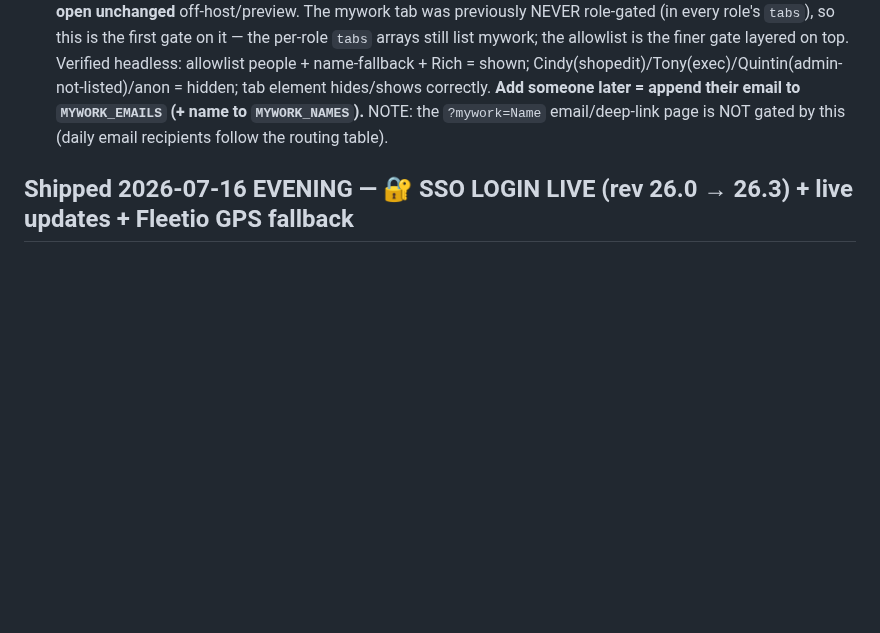
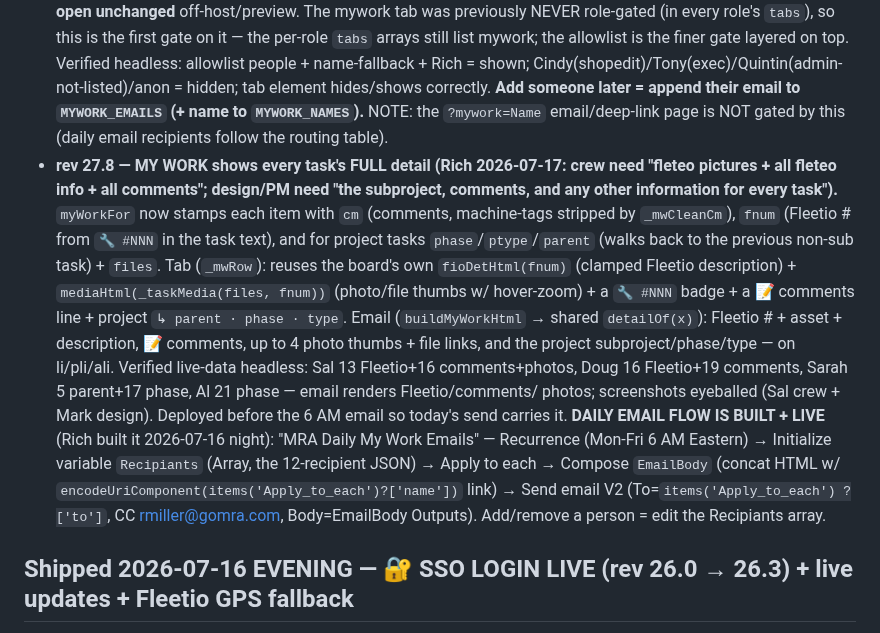
Before and after one commit to Tandem-Engineering-Group/MRA-Files, a Markdown page: CLAUDE.md, the part around the change. Drawn GitHub-style; blank space fills up the shorter version.

Commit message:
Log rev 27.8 full-detail My Work + live daily-email flow in CLAUDE.md
Co-Authored-By: Claude Opus 4.8 <noreply@anthropic.com>
Claude-Session: https://claude.ai/code/session_01WJTcYohvXPdyiEYiaxvXwj

```diff
--- a/CLAUDE.md
+++ b/CLAUDE.md
@@ -363,6 +363,20 @@ exports (instructions given 7/15; Rev1 = shell+floors+cabinets at /builder/).
   name-fallback + Rich = shown; Cindy(shopedit)/Tony(exec)/Quintin(admin-not-listed)/anon = hidden; tab element
   hides/shows correctly. **Add someone later = append their email to `MYWORK_EMAILS` (+ name to `MYWORK_NAMES`).**
   NOTE: the `?mywork=Name` email/deep-link page is NOT gated by this (daily email recipients follow the routing table).
+- **rev 27.8 — MY WORK shows every task's FULL detail (Rich 2026-07-17: crew need "fleteo pictures + all fleteo info +
+  all comments"; design/PM need "the subproject, comments, and any other information for every task").** `myWorkFor`
+  now stamps each item with `cm` (comments, machine-tags stripped by `_mwCleanCm`), `fnum` (Fleetio # from `🔧 #NNN` in
+  the task text), and for project tasks `phase`/`ptype`/`parent` (walks back to the previous non-sub task) + `files`.
+  Tab (`_mwRow`): reuses the board's own `fioDetHtml(fnum)` (clamped Fleetio description) + `mediaHtml(_taskMedia(files,
+  fnum))` (photo/file thumbs w/ hover-zoom) + a `🔧 #NNN` badge + a 📝 comments line + project `↳ parent · phase · type`.
+  Email (`buildMyWorkHtml` → shared `detailOf(x)`): Fleetio # + asset + description, 📝 comments, up to 4 photo thumbs +
+  file links, and the project subproject/phase/type — on li/pli/ali. Verified live-data headless: Sal 13 Fleetio+16
+  comments+photos, Doug 16 Fleetio+19 comments, Sarah 5 parent+17 phase, Al 21 phase — email renders Fleetio/comments/
+  photos; screenshots eyeballed (Sal crew + Mark design). Deployed before the 6 AM email so today's send carries it.
+  **DAILY EMAIL FLOW IS BUILT + LIVE** (Rich built it 2026-07-16 night): "MRA Daily My Work Emails" — Recurrence (Mon-Fri
+  6 AM Eastern) → Initialize variable `Recipiants` (Array, the 12-recipient JSON) → Apply to each → Compose `EmailBody`
+  (concat HTML w/ `encodeUriComponent(items('Apply_to_each')?['name'])` link) → Send email V2 (To=`items('Apply_to_each')
+  ?['to']`, CC rmiller@gomra.com, Body=EmailBody Outputs). Add/remove a person = edit the Recipiants array.
 
 ## Shipped 2026-07-16 EVENING — 🔐 SSO LOGIN LIVE (rev 26.0 → 26.3) + live updates + Fleetio GPS fallback
 
```
